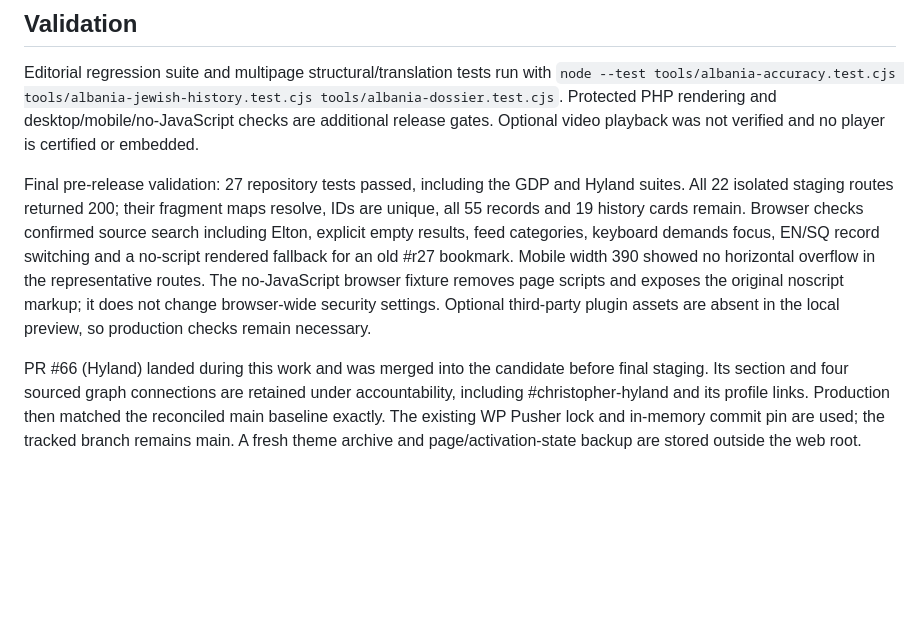
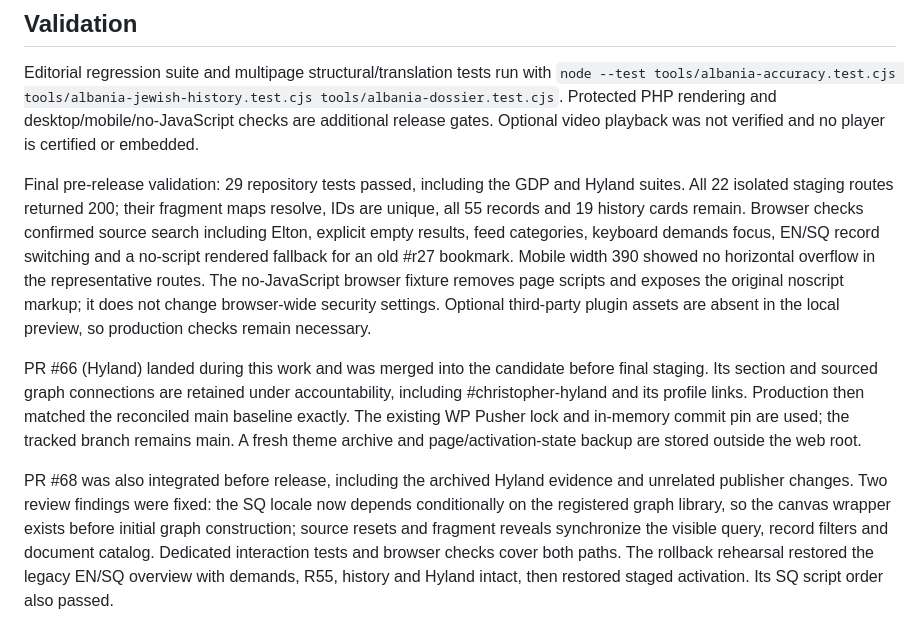
Before and after one commit to valondua/valon, a Markdown page: docs/albania-multipage-release.md, the part around the change. Rendered like a GitHub page; blank space fills up the shorter version.

Commit message:
Record review fixes and rollback validation

```diff
--- a/docs/albania-multipage-release.md
+++ b/docs/albania-multipage-release.md
@@ -26,6 +26,8 @@ Before publication reconcile remote main and runtime hashes, preserve unrelated
 
 Editorial regression suite and multipage structural/translation tests run with `node --test tools/albania-accuracy.test.cjs tools/albania-jewish-history.test.cjs tools/albania-dossier.test.cjs`. Protected PHP rendering and desktop/mobile/no-JavaScript checks are additional release gates. Optional video playback was not verified and no player is certified or embedded.
 
-Final pre-release validation: 27 repository tests passed, including the GDP and Hyland suites. All 22 isolated staging routes returned 200; their fragment maps resolve, IDs are unique, all 55 records and 19 history cards remain. Browser checks confirmed source search including Elton, explicit empty results, feed categories, keyboard demands focus, EN/SQ record switching and a no-script rendered fallback for an old #r27 bookmark. Mobile width 390 showed no horizontal overflow in the representative routes. The no-JavaScript browser fixture removes page scripts and exposes the original noscript markup; it does not change browser-wide security settings. Optional third-party plugin assets are absent in the local preview, so production checks remain necessary.
+Final pre-release validation: 29 repository tests passed, including the GDP and Hyland suites. All 22 isolated staging routes returned 200; their fragment maps resolve, IDs are unique, all 55 records and 19 history cards remain. Browser checks confirmed source search including Elton, explicit empty results, feed categories, keyboard demands focus, EN/SQ record switching and a no-script rendered fallback for an old #r27 bookmark. Mobile width 390 showed no horizontal overflow in the representative routes. The no-JavaScript browser fixture removes page scripts and exposes the original noscript markup; it does not change browser-wide security settings. Optional third-party plugin assets are absent in the local preview, so production checks remain necessary.
 
-PR #66 (Hyland) landed during this work and was merged into the candidate before final staging. Its section and four sourced graph connections are retained under accountability, including #christopher-hyland and its profile links. Production then matched the reconciled main baseline exactly. The existing WP Pusher lock and in-memory commit pin are used; the tracked branch remains main. A fresh theme archive and page/activation-state backup are stored outside the web root.
+PR #66 (Hyland) landed during this work and was merged into the candidate before final staging. Its section and sourced graph connections are retained under accountability, including #christopher-hyland and its profile links. Production then matched the reconciled main baseline exactly. The existing WP Pusher lock and in-memory commit pin are used; the tracked branch remains main. A fresh theme archive and page/activation-state backup are stored outside the web root.
+
+PR #68 was also integrated before release, including the archived Hyland evidence and unrelated publisher changes. Two review findings were fixed: the SQ locale now depends conditionally on the registered graph library, so the canvas wrapper exists before initial graph construction; source resets and fragment reveals synchronize the visible query, record filters and document catalog. Dedicated interaction tests and browser checks cover both paths. The rollback rehearsal restored the legacy EN/SQ overview with demands, R55, history and Hyland intact, then restored staged activation. Its SQ script order also passed.
```
